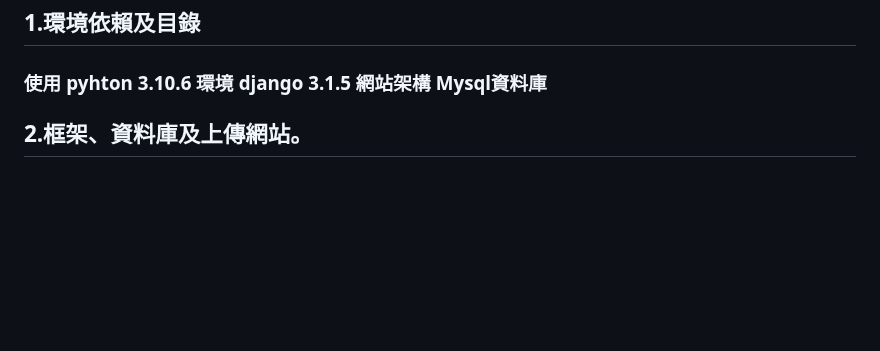
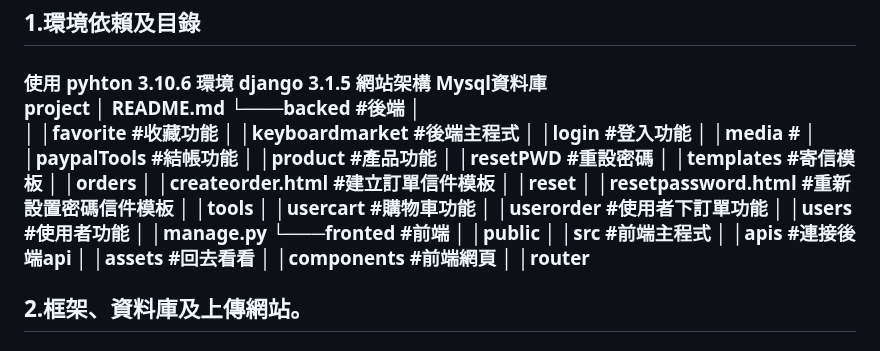
Before and after one commit to hellonaaaa/Keyboardmarket_hello, a Markdown page: README.md, the part around the change. Drawn GitHub-style; blank space fills up the shorter version.

```diff
--- a/README.md
+++ b/README.md
@@ -1,6 +1,38 @@
 這是一個簡單的作品集-購物車系統
 <h2>1.環境依賴及目錄
 <h3>使用 pyhton 3.10.6 環境 django 3.1.5 網站架構 Mysql資料庫
+
+project
+│   README.md
+└───backed #後端
+│
+│   │favorite    #收藏功能
+│   │keyboardmarket    #後端主程式
+│   │login    #登入功能
+│   │media   #
+│   │paypalTools   #結帳功能
+│   │product    #產品功能
+│   │resetPWD    #重設密碼
+│   │templates   #寄信模板
+│     │orders
+│        │createorder.html  #建立訂單信件模板
+│     │reset
+│        │resetpassword.html  #重新設置密碼信件模板
+│   │tools
+│   │usercart    #購物車功能
+│   │userorder    #使用者下訂單功能
+│   │users    #使用者功能
+│   │manage.py
+└───fronted #前端
+│   │public
+│   │src #前端主程式
+│     │apis  #連接後端api
+│     │assets #回去看看
+│     │components #前端網頁
+│     │router
+
+
+
 <h2>2.框架、資料庫及上傳網站。
 <h3>使用的是Python-Django框架、Mysql資料庫
 <h2>3.作品簡單描述
```
